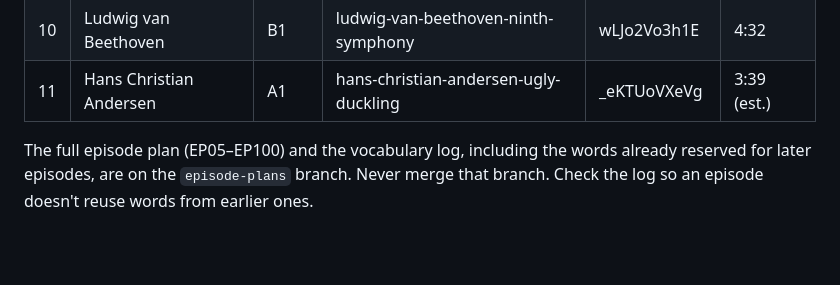
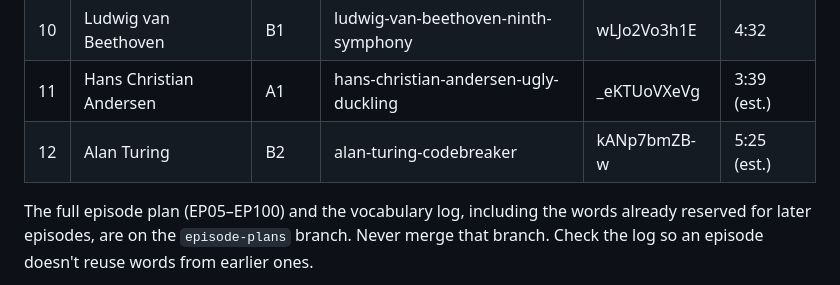
Before and after one commit to barrytriduong/claude-triduong, a Markdown page: docs/NEW-LESSON-GUIDE.md, the part around the change. Drawn GitHub-style; blank space fills up the shorter version.

Commit message:
Add Alan Turing lesson (EP12) with its video
Co-Authored-By: Claude Opus 5.5 <noreply@anthropic.com>
Claude-Session: https://claude.ai/code/session_01MrEpLrQ4fLwQ2Q4NdoTYW5

```diff
--- a/docs/NEW-LESSON-GUIDE.md
+++ b/docs/NEW-LESSON-GUIDE.md
@@ -187,5 +187,6 @@ Chapter times come from the captions:
 | 09 | Frida Kahlo | A2 | frida-kahlo-painted-herself | ZMyN88-L3ik | 3:48 (est.) |
 | 10 | Ludwig van Beethoven | B1 | ludwig-van-beethoven-ninth-symphony | wLJo2Vo3h1E | 4:32 |
 | 11 | Hans Christian Andersen | A1 | hans-christian-andersen-ugly-duckling | _eKTUoVXeVg | 3:39 (est.) |
+| 12 | Alan Turing | B2 | alan-turing-codebreaker | kANp7bmZB-w | 5:25 (est.) |
 
 The full episode plan (EP05–EP100) and the vocabulary log, including the words already reserved for later episodes, are on the `episode-plans` branch. Never merge that branch. Check the log so an episode doesn't reuse words from earlier ones.
```
Also changed, not shown: 1 other file.
